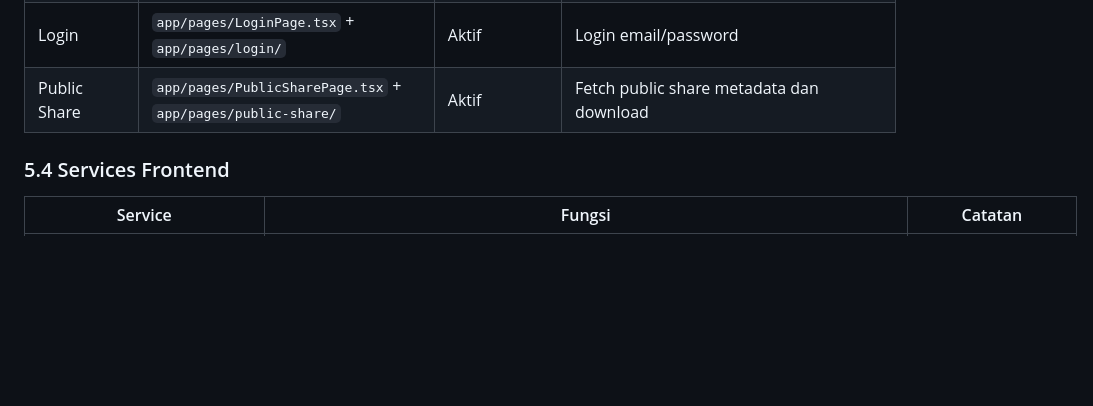
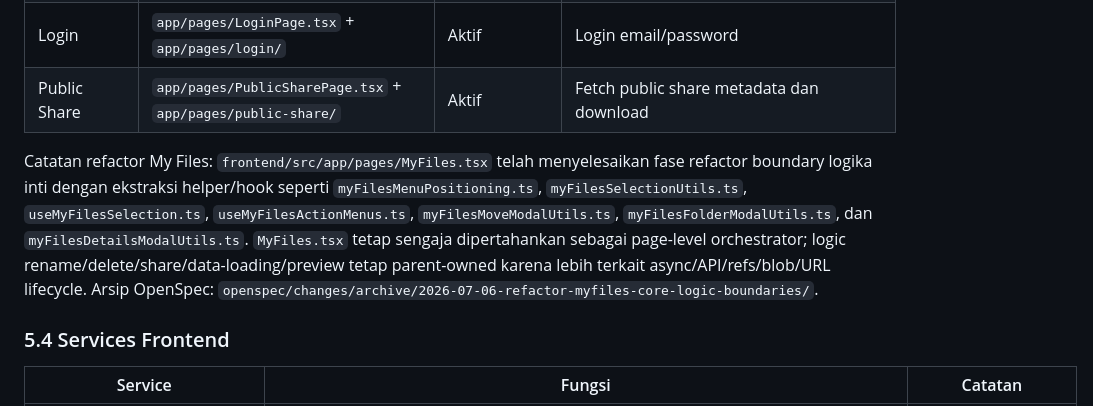
Before and after one commit to ceguq/cloud-server-v2, a Markdown page: PROJECT_STRUCTURE.md, the part around the change. GitHub-like rendering; blank space fills up the shorter version.

Commit message:
Document MyFiles core logic refactor

```diff
--- a/PROJECT_STRUCTURE.md
+++ b/PROJECT_STRUCTURE.md
@@ -227,6 +227,8 @@ Update terbaru memperluas pola modular per page di `frontend/src/app/pages/`. Fi
 | Login | `app/pages/LoginPage.tsx` + `app/pages/login/` | Aktif | Login email/password |
 | Public Share | `app/pages/PublicSharePage.tsx` + `app/pages/public-share/` | Aktif | Fetch public share metadata dan download |
 
+Catatan refactor My Files: `frontend/src/app/pages/MyFiles.tsx` telah menyelesaikan fase refactor boundary logika inti dengan ekstraksi helper/hook seperti `myFilesMenuPositioning.ts`, `myFilesSelectionUtils.ts`, `useMyFilesSelection.ts`, `useMyFilesActionMenus.ts`, `myFilesMoveModalUtils.ts`, `myFilesFolderModalUtils.ts`, dan `myFilesDetailsModalUtils.ts`. `MyFiles.tsx` tetap sengaja dipertahankan sebagai page-level orchestrator; logic rename/delete/share/data-loading/preview tetap parent-owned karena lebih terkait async/API/refs/blob/URL lifecycle. Arsip OpenSpec: `openspec/changes/archive/2026-07-06-refactor-myfiles-core-logic-boundaries/`.
+
 ### 5.4 Services Frontend
 
 | Service | Fungsi | Catatan |
```
